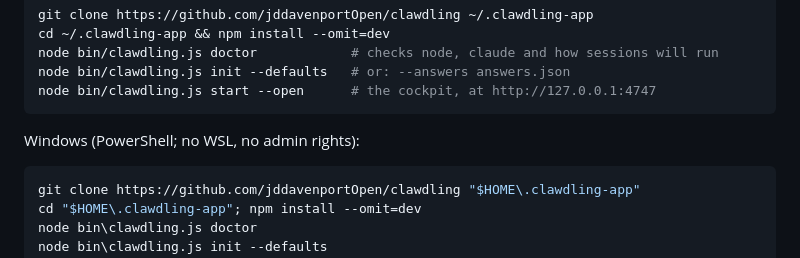
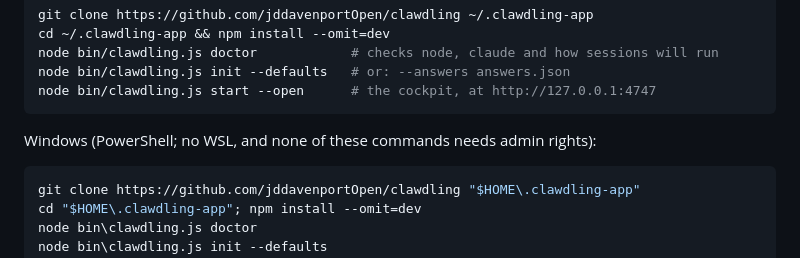
Before and after one commit to jddavenportOpen/clawdling, a Markdown page: README.md, the part around the change. GitHub-like rendering.

Commit message:
README: say exactly what needs no admin rights on Windows
Co-Authored-By: Claude Opus 5.5 <noreply@anthropic.com>

````diff
--- a/README.md
+++ b/README.md
@@ -50,7 +50,7 @@ node bin/clawdling.js init --defaults   # or: --answers answers.json
 node bin/clawdling.js start --open      # the cockpit, at http://127.0.0.1:4747
 ```
 
-Windows (PowerShell; no WSL, no admin rights):
+Windows (PowerShell; no WSL, and none of these commands needs admin rights):
 
 ```powershell
 git clone https://github.com/jddavenportOpen/clawdling "$HOME\.clawdling-app"
````
